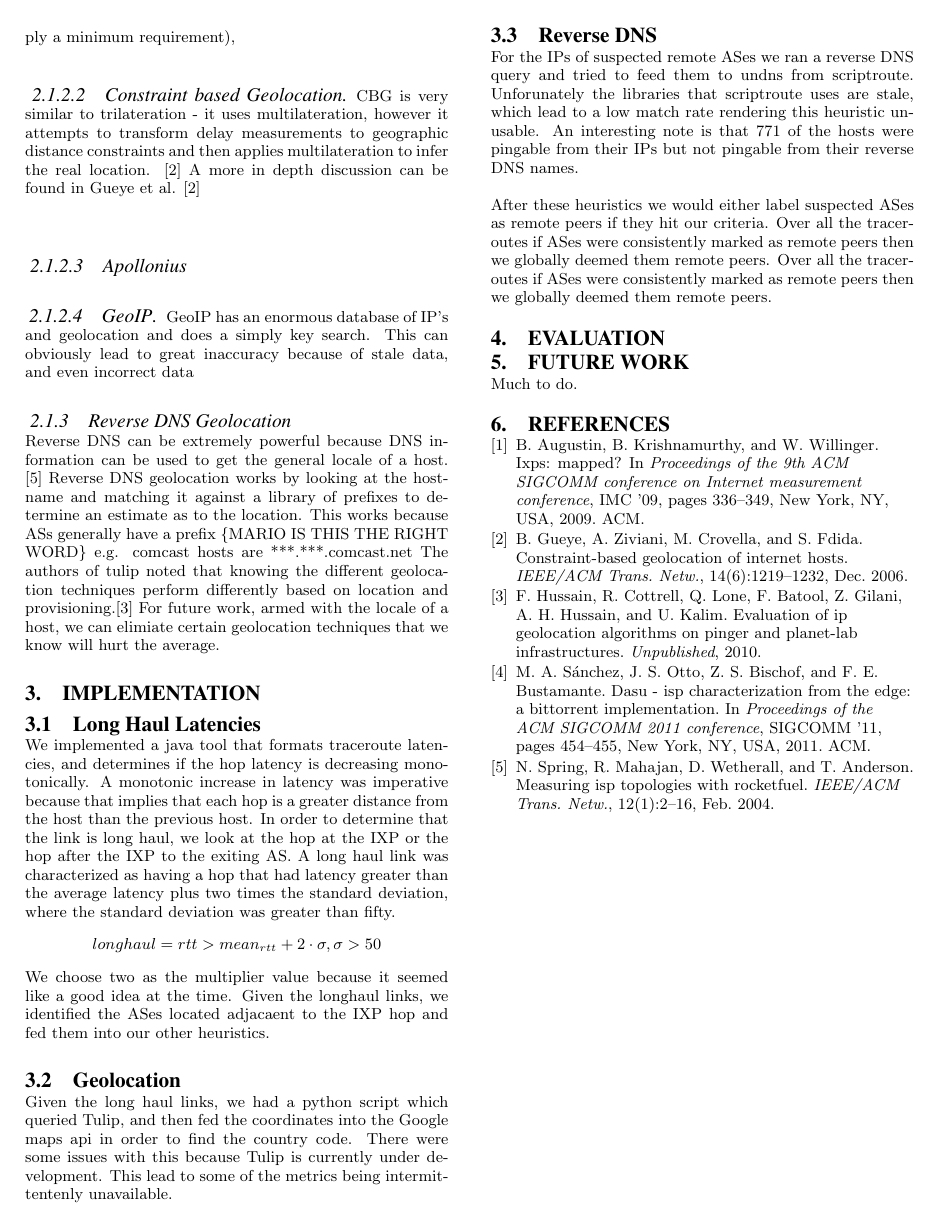
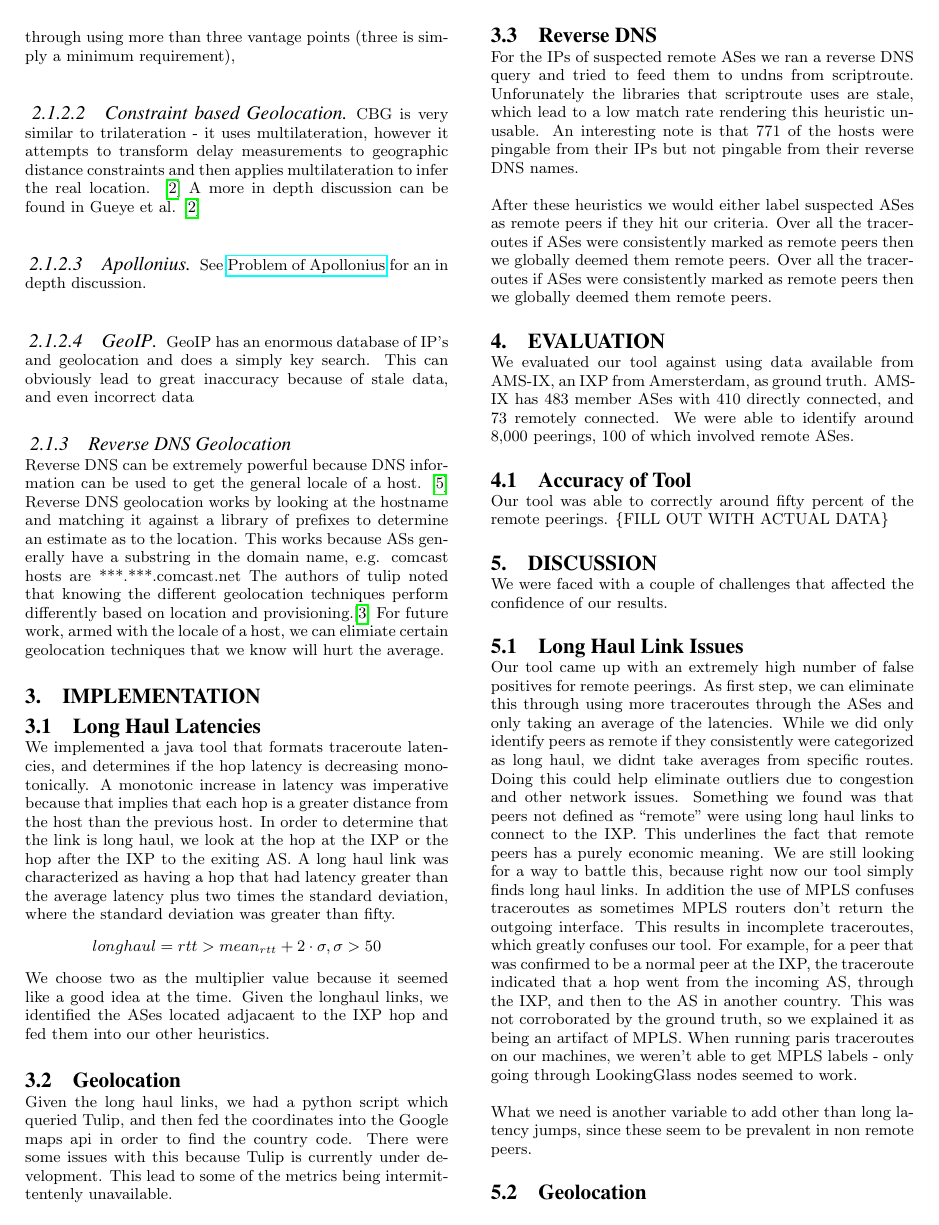
Before and after one commit to madhavsuresh/ixp-paper, a LaTeX paper (ixp.tex): page 2 of 2 before the commit and page 2 of 3 after it. Compiled offline with pdfLaTeX.

Commit message:
Need evaluation, actual results and quick proofread, should be good to go after that.

```diff
--- a/ixp.tex
+++ b/ixp.tex
@@ -1,4 +1,5 @@
 \documentclass{acm_proc_article-sp}
+\usepackage{hyperref}
 
 \begin{document}
 \setcounter{secnumdepth}{5}
@@ -141,6 +143,7 @@ CBG is very similar to trilateration - it uses multilateration, however it attem
 to geographic distance constraints and then applies multilateration to infer the real location. \cite{Gueye:2006}
 A more in depth discussion can be found in Gueye et al. \cite{Gueye:2006}
 \paragraph{Apollonius}
+See \href{http://en.wikipedia.org/wiki/Problem\_of\_Apollonius}{Problem of Apollonius} for an in depth discussion.
 \paragraph{GeoIP}
 GeoIP has an enormous database of IP's and geolocation and does a simply key search. This can obviously lead
 to great inaccuracy because of stale data, and even incorrect data
@@ -149,7 +152,7 @@ to great inaccuracy because of stale data, and even incorrect data
 \subsubsection{Reverse DNS Geolocation}
 Reverse DNS can be extremely powerful because DNS information can be used to get the general locale of a host. \cite{Spring:2004}
 Reverse DNS geolocation works by looking at the hostname and matching it against a library of prefixes to determine an estimate as to the
-location. This works because ASs generally have a prefix \{MARIO IS THIS THE RIGHT WORD\} e.g. comcast hosts are ***.***.comcast.net
+location. This works because ASs generally have a substring in the domain name, e.g. comcast hosts are ***.***.comcast.net
 The authors of tulip noted that knowing the different geolocation techniques perform differently based on location
 and provisioning.\cite{TulipInfoComm}
 For future work, armed with the locale of a host, we can elimiate certain geolocation techniques that we know will hurt the average.
@@ -179,4 +182,26 @@ After these heuristics we would either label suspected ASes as remote peers if t
 
 
 \section{Evaluation}
-\label{sec:approach}
+\label{sec:evaluation}
+We evaluated our tool against using data available from AMS-IX, an IXP from Amersterdam, as ground truth.
+AMS-IX has 483 member ASes with 410 directly connected, and 73 remotely connected.
+We were able to identify around 8,000 peerings, 100 of which involved remote ASes.
+\subsection{Accuracy of Tool}
+Our tool was able to correctly around fifty percent of the remote peerings.
+\{FILL OUT WITH ACTUAL DATA\}
+\section{Discussion}
+We were faced with a couple of challenges that affected the confidence of our results.
+\subsection{Long Haul Link Issues}
+Our tool came up with an extremely high number of false positives for remote peerings. As first step, we can eliminate this
+through using more traceroutes through the ASes and only taking an average of the latencies. While we did only identify peers as
+remote if they consistently were categorized as long haul, we didnt take averages from specific routes. Doing this could help eliminate
+outliers due to congestion and other network issues. Something we found was that peers not defined as ``remote'' were using long haul links
+to connect to the IXP. This underlines the fact that remote peers has a purely economic meaning. We are still looking for a way to battle this,
+because right now our tool simply finds long haul links. In addition the use of MPLS confuses traceroutes as sometimes MPLS routers don't
+return the outgoing interface. This results in incomplete traceroutes, which greatly confuses our tool. For example, for a peer that was confirmed to be
+a normal peer at the IXP, the traceroute indicated that a hop went from the incoming AS, through the IXP, and then to the AS in another country. This was not corroborated by the ground truth, so we explained it as being
+an artifact of MPLS. When running paris traceroutes on our machines, we weren't able to get
+MPLS labels - only going through LookingGlass nodes seemed to work.
+
+What we need is another variable to add other than long latency jumps, since these seem to be prevalent in non remote peers.
+\subsection{Geolocation}
```
Also changed, not shown: ixp.bbl (deleted), ixp.tex (21 more changed lines).
